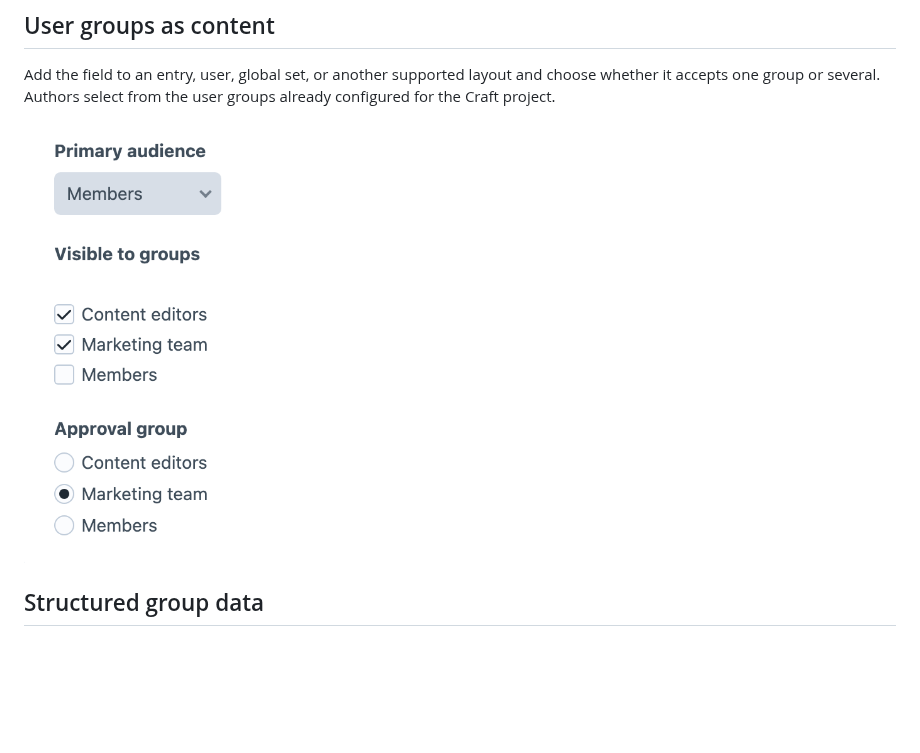
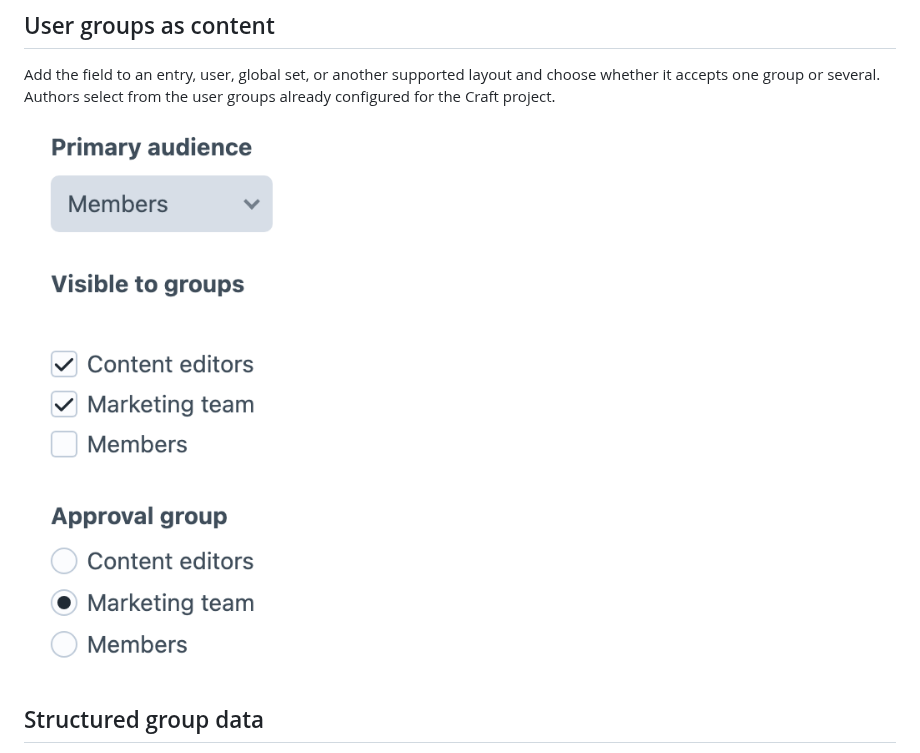
Before and after one commit to verbb/user-group-field, a Markdown page: marketing/features.md, the part around the change. GitHub-like rendering; pictures changed too: screenshots/output/feature-tour/user-group-field.png (deleted), screenshots/user-group-field.png (added); blank space fills up the shorter version.

```diff
--- a/marketing/features.md
+++ b/marketing/features.md
@@ -7,7 +7,7 @@ User Group Field makes Craft’s user groups available as content. Let authors s
 
 Add the field to an entry, user, global set, or another supported layout and choose whether it accepts one group or several. Authors select from the user groups already configured for the Craft project.
 
-![User Group fields displayed as a dropdown, checkboxes and radio buttons](../screenshots/output/feature-tour/user-group-field.png)
+![User Group fields displayed as a dropdown, checkboxes and radio buttons](../screenshots/user-group-field.png)
 
 <!-- feature-section-end -->
 
```
Also changed, not shown: docs/feature-tour/usage.md (+2 -0 lines), 5 other files.
